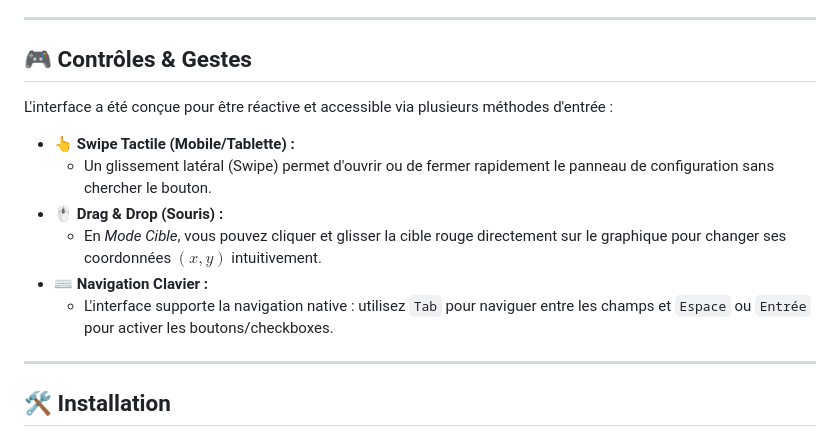
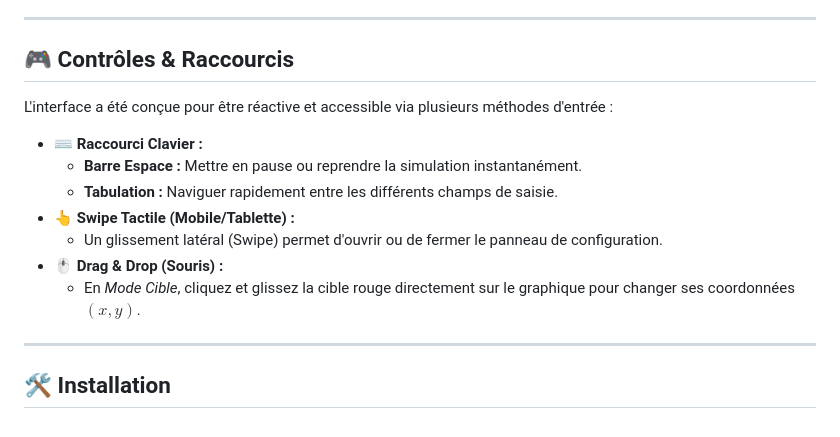
Before and after one commit to gorkamorka13/Gravity, a Markdown page: README.md, the part around the change. Drawn GitHub-style.

```diff
--- a/README.md
+++ b/README.md
@@ -63,16 +63,17 @@ Contrairement aux simulateurs basiques, celui-ci intègre un moteur physique com
 
 ---
 
-## 🎮 Contrôles & Gestes
+## 🎮 Contrôles & Raccourcis
 
 L'interface a été conçue pour être réactive et accessible via plusieurs méthodes d'entrée :
 
+*   **⌨️ Raccourci Clavier :**
+    *   **Barre Espace :** Mettre en pause ou reprendre la simulation instantanément.
+    *   **Tabulation :** Naviguer rapidement entre les différents champs de saisie.
 *   **👆 Swipe Tactile (Mobile/Tablette) :**
-    *   Un glissement latéral (Swipe) permet d'ouvrir ou de fermer rapidement le panneau de configuration sans chercher le bouton.
+    *   Un glissement latéral (Swipe) permet d'ouvrir ou de fermer le panneau de configuration.
 *   **🖱️ Drag & Drop (Souris) :**
-    *   En *Mode Cible*, vous pouvez cliquer et glisser la cible rouge directement sur le graphique pour changer ses coordonnées $(x, y)$ intuitivement.
-*   **⌨️ Navigation Clavier :**
-    *   L'interface supporte la navigation native : utilisez `Tab` pour naviguer entre les champs et `Espace` ou `Entrée` pour activer les boutons/checkboxes.
+    *   En *Mode Cible*, cliquez et glissez la cible rouge directement sur le graphique pour changer ses coordonnées $(x, y)$.
 
 ---
 
```
